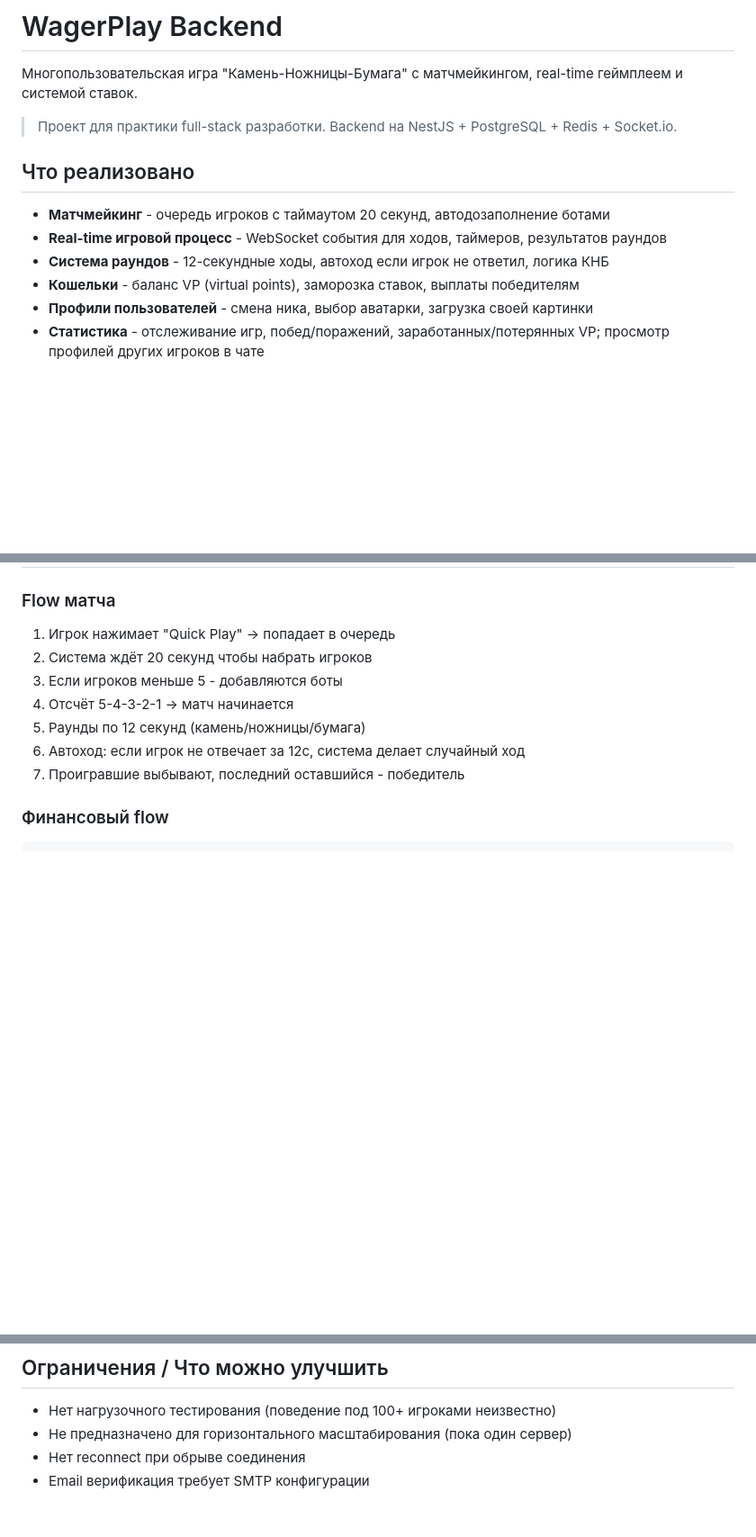
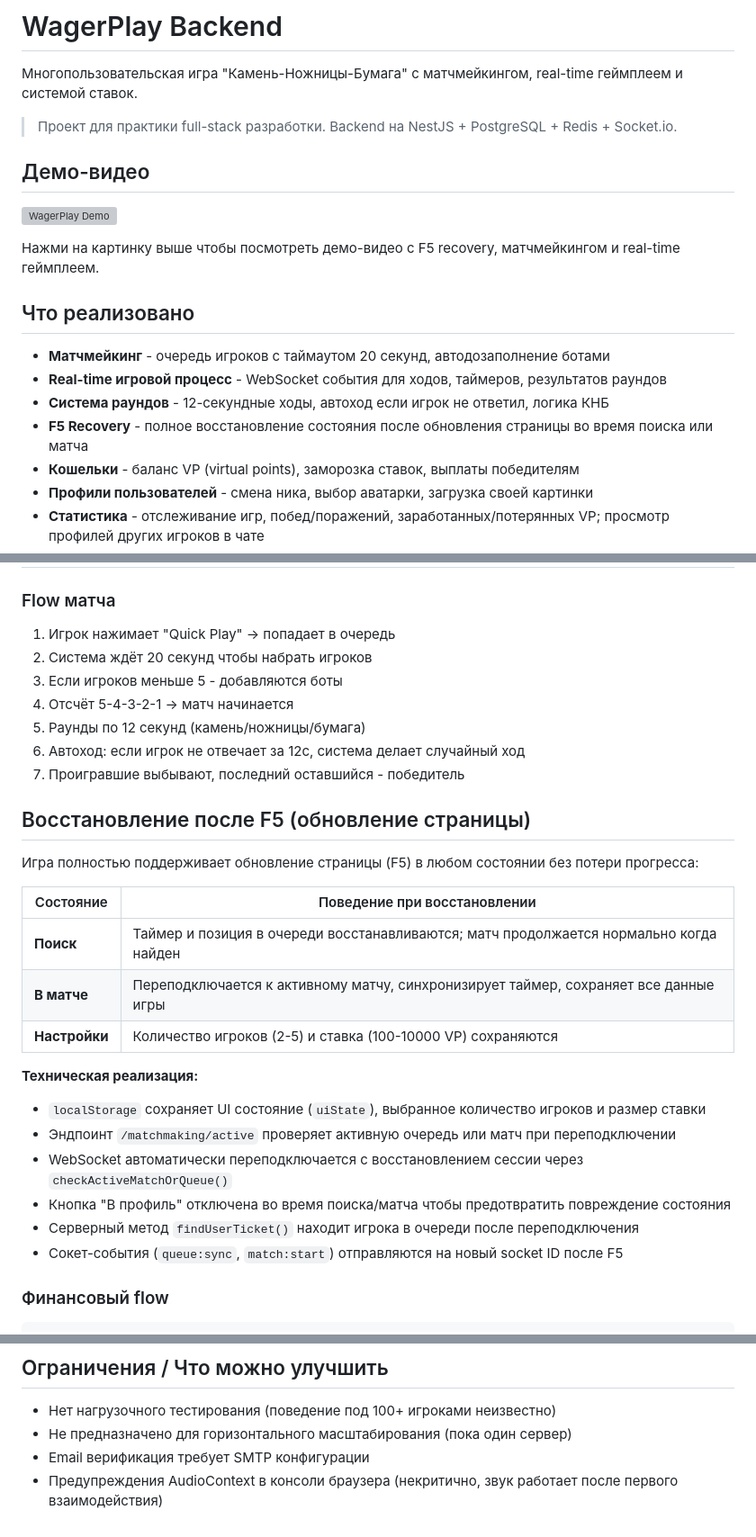
Before and after one commit to Mellowin/wagerplay, a Markdown page: README_RU.md, 3 parts joined by grey strips. Shown at 90% size. GitHub-like rendering; blank space fills up the shorter version; grey boxes are pictures that could not be loaded.

Commit message:
docs: update Russian README with F5 recovery and video

```diff
--- a/README_RU.md
+++ b/README_RU.md
@@ -4,11 +4,18 @@
 
 > Проект для практики full-stack разработки. Backend на NestJS + PostgreSQL + Redis + Socket.io.
 
+## Демо-видео
+
+[![WagerPlay Demo](https://img.youtube.com/vi/s5ViycpnBDM/0.jpg)](https://www.youtube.com/watch?v=s5ViycpnBDM)
+
+Нажми на картинку выше чтобы посмотреть демо-видео с F5 recovery, матчмейкингом и real-time геймплеем.
+
 ## Что реализовано
 
 - **Матчмейкинг** - очередь игроков с таймаутом 20 секунд, автодозаполнение ботами
 - **Real-time игровой процесс** - WebSocket события для ходов, таймеров, результатов раундов
 - **Система раундов** - 12-секундные ходы, автоход если игрок не ответил, логика КНБ
+- **F5 Recovery** - полное восстановление состояния после обновления страницы во время поиска или матча
 - **Кошельки** - баланс VP (virtual points), заморозка ставок, выплаты победителям
 - **Профили пользователей** - смена ника, выбор аватарки, загрузка своей картинки
 - **Статистика** - отслеживание игр, побед/поражений, заработанных/потерянных VP; просмотр профилей других игроков в чате
@@ -69,6 +76,24 @@ npm run start:dev
 5. Раунды по 12 секунд (камень/ножницы/бумага)
 6. Автоход: если игрок не отвечает за 12с, система делает случайный ход
 7. Проигравшие выбывают, последний оставшийся - победитель
+
+## Восстановление после F5 (обновление страницы)
+
+Игра полностью поддерживает обновление страницы (F5) в любом состоянии без потери прогресса:
+
+| Состояние | Поведение при восстановлении |
+|-----------|------------------------------|
+| **Поиск** | Таймер и позиция в очереди восстанавливаются; матч продолжается нормально когда найден |
+| **В матче** | Переподключается к активному матчу, синхронизирует таймер, сохраняет все данные игры |
+| **Настройки** | Количество игроков (2-5) и ставка (100-10000 VP) сохраняются |
+
+**Техническая реализация:**
+- `localStorage` сохраняет UI состояние (`uiState`), выбранное количество игроков и размер ставки
+- Эндпоинт `/matchmaking/active` проверяет активную очередь или матч при переподключении
+- WebSocket автоматически переподключается с восстановлением сессии через `checkActiveMatchOrQueue()`
+- Кнопка "В профиль" отключена во время поиска/матча чтобы предотвратить повреждение состояния
+- Серверный метод `findUserTicket()` находит игрока в очереди после переподключения
+- Сокет-события (`queue:sync`, `match:start`) отправляются на новый socket ID после F5
 
 ### Финансовый flow
 
@@ -145,5 +170,5 @@ GET /wallet/reconcile - сравнивает expected vs actual
 
 - Нет нагрузочного тестирования (поведение под 100+ игроками неизвестно)
 - Не предназначено для горизонтального масштабирования (пока один сервер)
-- Нет reconnect при обрыве соединения
 - Email верификация требует SMTP конфигурации
+- Предупреждения AudioContext в консоли браузера (некритично, звук работает после первого взаимодействия)
```
